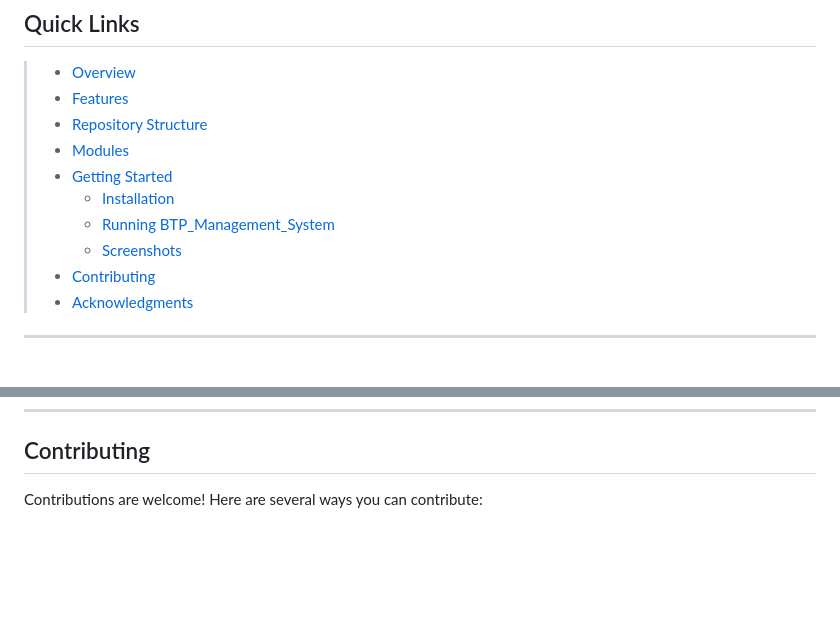
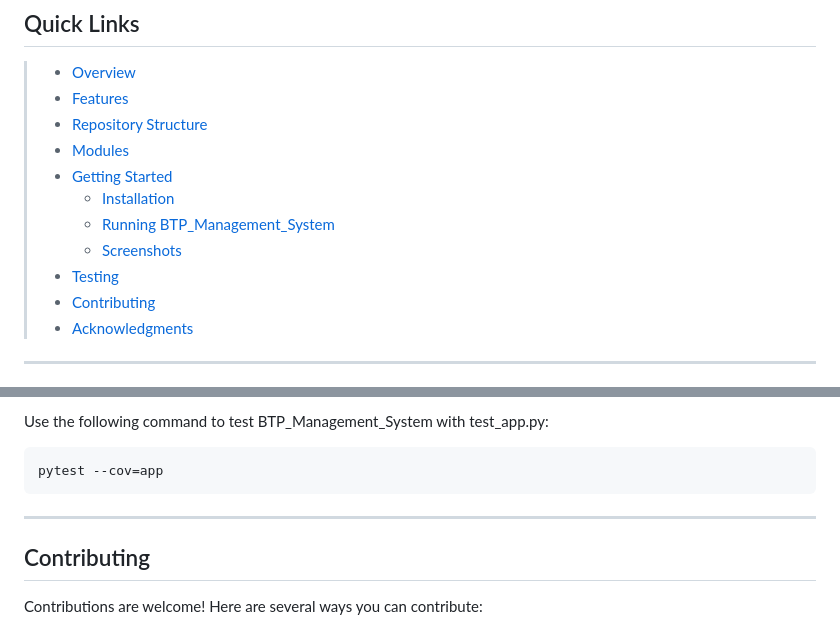
Before and after one commit to ParamBhaskar/BTP_Management_System, a Markdown page: README.md, 2 parts joined by grey strips. Rendered like a GitHub page; blank space fills up the shorter version.

````diff
--- a/README.md
+++ b/README.md
@@ -33,6 +33,7 @@
 >   - [ Installation](#installation)
 >   - [ Running BTP_Management_System](#running-BTP_Management_System)
 >   - [ Screenshots](#screenshots)
+> - [ Testing](#testing)
 > - [ Contributing](#contributing)
 > - [ Acknowledgments](#acknowledgments)
 
@@ -194,4 +197,9 @@ python app.py
 
+Use the following command to test BTP_Management_System with test_app.py:
+```sh
+pytest --cov=app
+```
+---
 ##  Contributing
 
 Contributions are welcome! Here are several ways you can contribute:
````
Also changed, not shown: other parts of README.md (+2 -0 lines).
